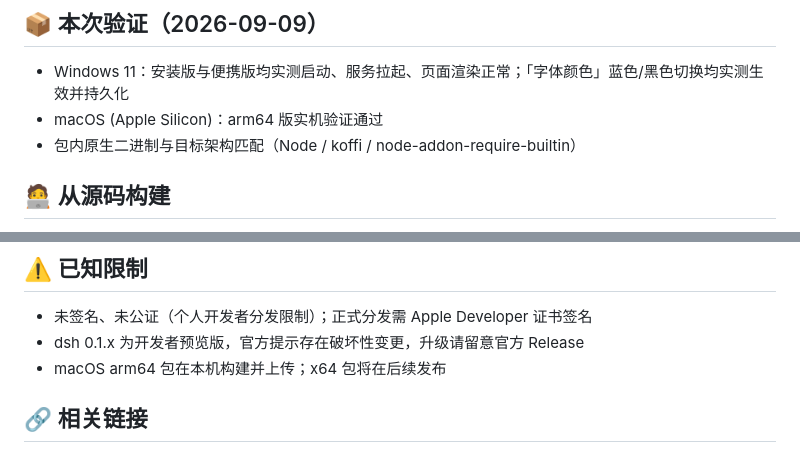
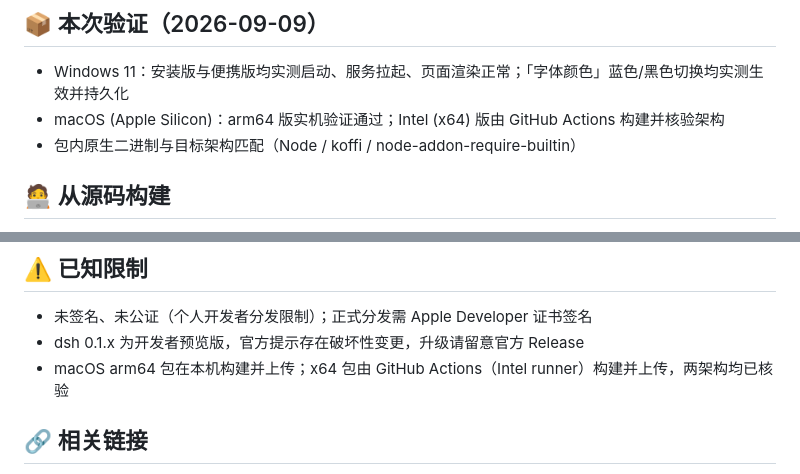
Before and after one commit to bzl1982/DeepSeek-Harness, a Markdown page: desktop/release-body.md, 2 parts joined by grey strips. Rendered like a GitHub page.

Commit message:
docs: Release 说明修正——x64 已发布，验证与限制段落同步

```diff
--- a/desktop/release-body.md
+++ b/desktop/release-body.md
@@ -84,7 +84,7 @@ DeepSeek Harness.app
 ## 📦 本次验证（2026-09-09）
 
 - Windows 11：安装版与便携版均实测启动、服务拉起、页面渲染正常；「字体颜色」蓝色/黑色切换均实测生效并持久化
-- macOS (Apple Silicon)：arm64 版实机验证通过
+- macOS (Apple Silicon)：arm64 版实机验证通过；Intel (x64) 版由 GitHub Actions 构建并核验架构
 - 包内原生二进制与目标架构匹配（Node / koffi / node-addon-require-builtin）
 
 ## 🧑‍💻 从源码构建
@@ -103,7 +103,7 @@ npm install && npm run dist:win
 
 - 未签名、未公证（个人开发者分发限制）；正式分发需 Apple Developer 证书签名
 - dsh 0.1.x 为开发者预览版，官方提示存在破坏性变更，升级请留意官方 Release
-- macOS arm64 包在本机构建并上传；x64 包将在后续发布
+- macOS arm64 包在本机构建并上传；x64 包由 GitHub Actions（Intel runner）构建并上传，两架构均已核验
 
 ## 🔗 相关链接
 
```
